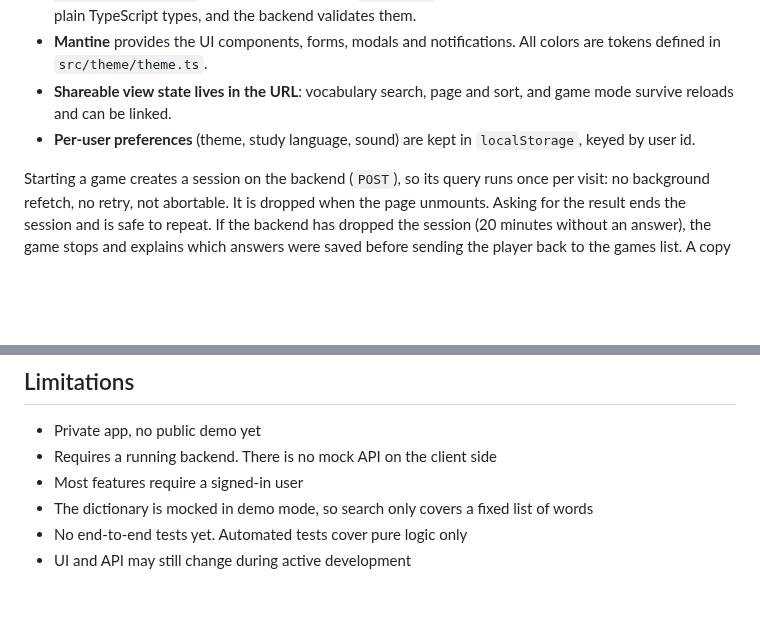
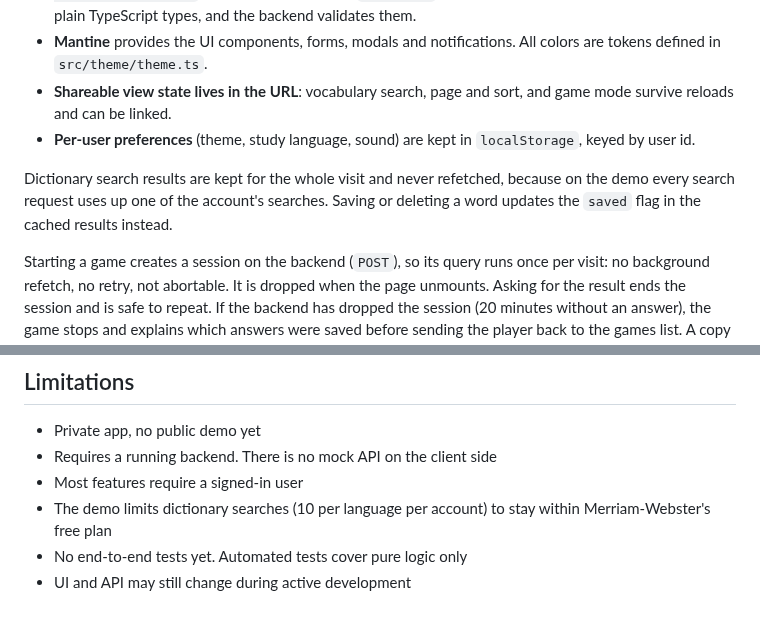
Before and after one commit to marusyaganza/language-power-client, a Markdown page: README.md, 2 parts joined by grey strips. Rendered like a GitHub page; blank space fills up the shorter version.

```diff
--- a/README.md
+++ b/README.md
@@ -162,6 +175,8 @@ Without `SENTRY_AUTH_TOKEN` the build makes no source maps at all, so they are n
 - **Mantine** provides the UI components, forms, modals and notifications. All colors are tokens defined in `src/theme/theme.ts`.
 - **Shareable view state lives in the URL**: vocabulary search, page and sort, and game mode survive reloads and can be linked.
 - **Per-user preferences** (theme, study language, sound) are kept in `localStorage`, keyed by user id.
+
+Dictionary search results are kept for the whole visit and never refetched, because on the demo every search request uses up one of the account's searches. Saving or deleting a word updates the `saved` flag in the cached results instead.
 
 Starting a game creates a session on the backend (`POST`), so its query runs once per visit: no background refetch, no retry, not abortable. It is dropped when the page unmounts. Asking for the result ends the session and is safe to repeat. If the backend has dropped the session (20 minutes without an answer), the game stops and explains which answers were saved before sending the player back to the games list. A copy in `sessionStorage` lets a reload resume the game, and opening the games list clears it, so clicking a game card always starts a new session.
 
@@ -191,6 +206,6 @@ Almost every flow depends on this API: accounts, dictionary search, vocabulary a
 - Private app, no public demo yet
 - Requires a running backend. There is no mock API on the client side
 - Most features require a signed-in user
-- The dictionary is mocked in demo mode, so search only covers a fixed list of words
+- The demo limits dictionary searches (10 per language per account) to stay within Merriam-Webster's free plan
 - No end-to-end tests yet. Automated tests cover pure logic only
 - UI and API may still change during active development
```
Also changed, not shown: other parts of README.md (+19 -6 lines), docs/architecture.png.
